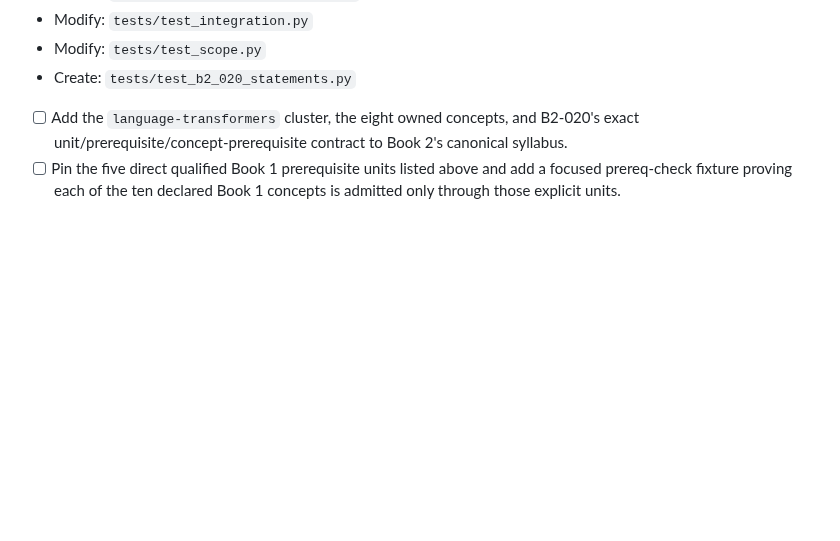
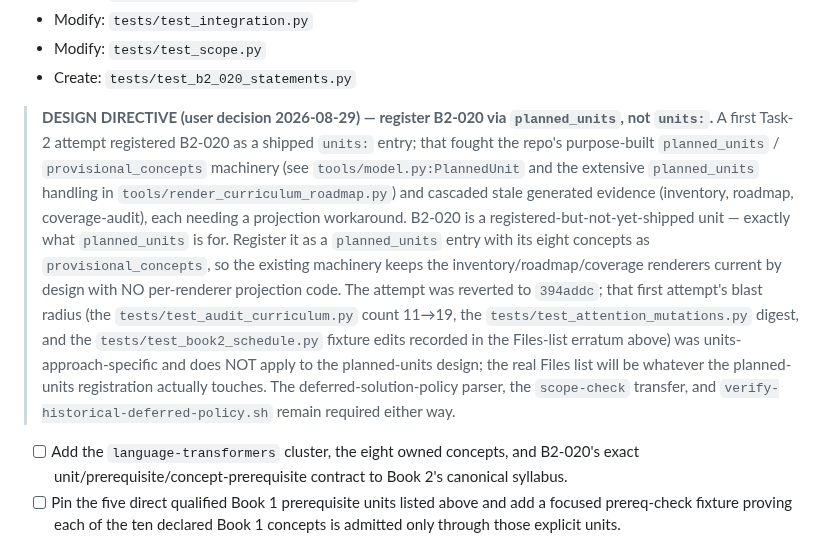
Before and after one commit to weiboz0/usaaio, a Markdown page: docs/plans/020-r2-language-transformers.md, the part around the change. GitHub-like rendering; blank space fills up the shorter version.

Commit message:
docs: Plan 020 Task 2 — register B2-020 via planned_units (user decision 2026-08-29)
A first Task-2 attempt registered B2-020 as a shipped units: entry, which fought the repo's
purpose-built planned_units/provisional_concepts machinery and cascaded stale generated
evidence (inventory, roadmap, coverage-audit) needing per-renderer projection workarounds.
B2-020 is a registered-but-not-yet-shipped unit — exactly what planned_units is for.

User chose to redo Task 2 via planned_units when codex (read-only-blocked) is writable again,
so the existing machinery keeps all renderers current by design. The units-based attempt is
reverted to 394addc; its units-specific test blast radius does not apply to the planned-units
design. Task 2 is PARKED pending codex environment recovery.

```diff
--- a/docs/plans/020-r2-language-transformers.md
+++ b/docs/plans/020-r2-language-transformers.md
@@ -215,6 +215,22 @@ process-group apparatus, and student statements carry no solution-marker contrac
 - Modify: `tests/test_integration.py`
 - Modify: `tests/test_scope.py`
 - Create: `tests/test_b2_020_statements.py`
+
+>  **DESIGN DIRECTIVE (user decision 2026-08-29) — register B2-020 via `planned_units`, not `units:`.**
+>  A first Task-2 attempt registered B2-020 as a shipped `units:` entry; that fought the repo's
+>  purpose-built `planned_units` / `provisional_concepts` machinery (see `tools/model.py:PlannedUnit`
+>  and the extensive `planned_units` handling in `tools/render_curriculum_roadmap.py`) and cascaded
+>  stale generated evidence (inventory, roadmap, coverage-audit), each needing a projection
+>  workaround. B2-020 is a registered-but-not-yet-shipped unit — exactly what `planned_units` is
+>  for. Register it as a `planned_units` entry with its eight concepts as `provisional_concepts`,
+>  so the existing machinery keeps the inventory/roadmap/coverage renderers current by design with
+>  NO per-renderer projection code. The attempt was reverted to `394addc`; that first attempt's
+>  blast radius (the `tests/test_audit_curriculum.py` count 11→19, the `tests/test_attention_mutations.py`
+>  digest, and the `tests/test_book2_schedule.py` fixture edits recorded in the Files-list erratum
+>  above) was units-approach-specific and does NOT apply to the planned-units design; the real
+>  Files list will be whatever the planned-units registration actually touches. The
+>  deferred-solution-policy parser, the `scope-check` transfer, and `verify-historical-deferred-policy.sh`
+>  remain required either way.
 
 - [ ] Add the `language-transformers` cluster, the eight owned concepts, and B2-020's exact unit/prerequisite/concept-prerequisite contract to Book 2's canonical syllabus.
 - [ ] Pin the five direct qualified Book 1 prerequisite units listed above and add a focused prereq-check fixture proving each of the ten declared Book 1 concepts is admitted only through those explicit units.
```
